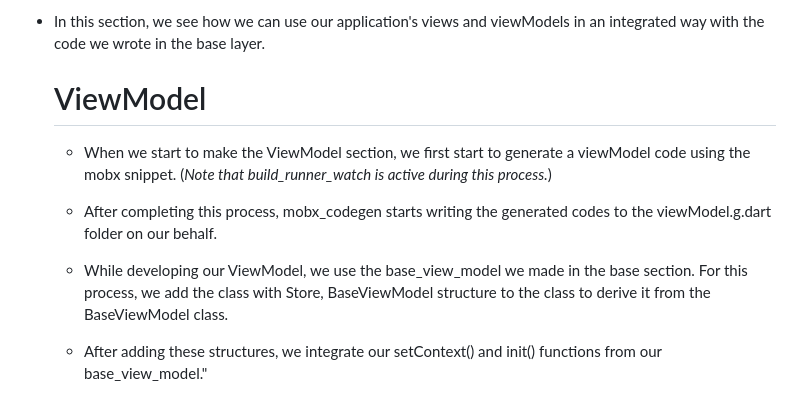
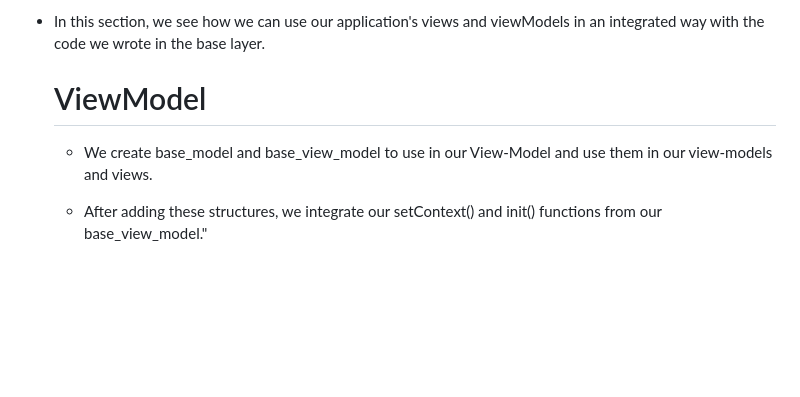
Before and after one commit to alisekerr/nytimes_news_project, a Markdown page: README.md, the part around one of its changes. Rendered like a GitHub page; blank space fills up the shorter version.

```diff
--- a/README.md
+++ b/README.md
@@ -67,11 +47,7 @@
 - In this section, we see how we can use our application's views and viewModels in an integrated way with the code we wrote in the base layer.
 
    # ViewModel
-     - When we start to make the ViewModel section, we first start to generate a viewModel code using the mobx snippet. (*Note that build_runner_watch is active during this process.*)
-
-     - After completing this process, mobx_codegen starts writing the generated codes to the viewModel.g.dart folder on our behalf.
-
-     - While developing our ViewModel, we use the base_view_model we made in the base section. For this process, we add the class with Store, BaseViewModel structure to the class to derive it from the BaseViewModel class.
+     - We create base_model and base_view_model to use in our View-Model and use them in our view-models and views.
 
      - After adding these structures, we integrate our setContext() and init() functions from our base_view_model."
 
```
Also changed, not shown: other parts of README.md (+18 -33 lines).
